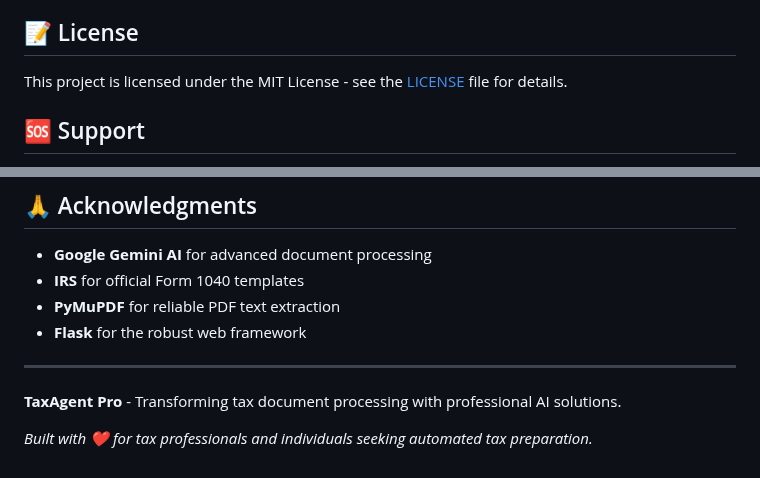
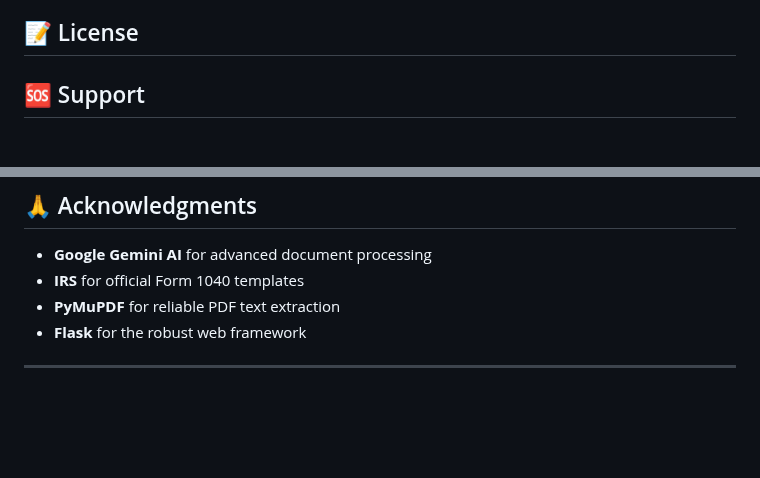
Before and after one commit to RACERNOX/AI-TAX, a Markdown page: README.md, 2 parts joined by grey strips. GitHub-like rendering; blank space fills up the shorter version.

```diff
--- a/README.md
+++ b/README.md
@@ -169,7 +169,7 @@ export GEMINI_API_KEY=your_production_api_key
 
 ## 📝 License
 
-This project is licensed under the MIT License - see the [LICENSE](LICENSE) file for details.
+
 
 ## 🆘 Support
 
@@ -185,7 +185,3 @@ This project is licensed under the MIT License - see the [LICENSE](LICENSE) file
 - **Flask** for the robust web framework
 
 ---
-
-**TaxAgent Pro** - Transforming tax document processing with professional AI solutions.
-
-*Built with ❤️ for tax professionals and individuals seeking automated tax preparation.*
```
